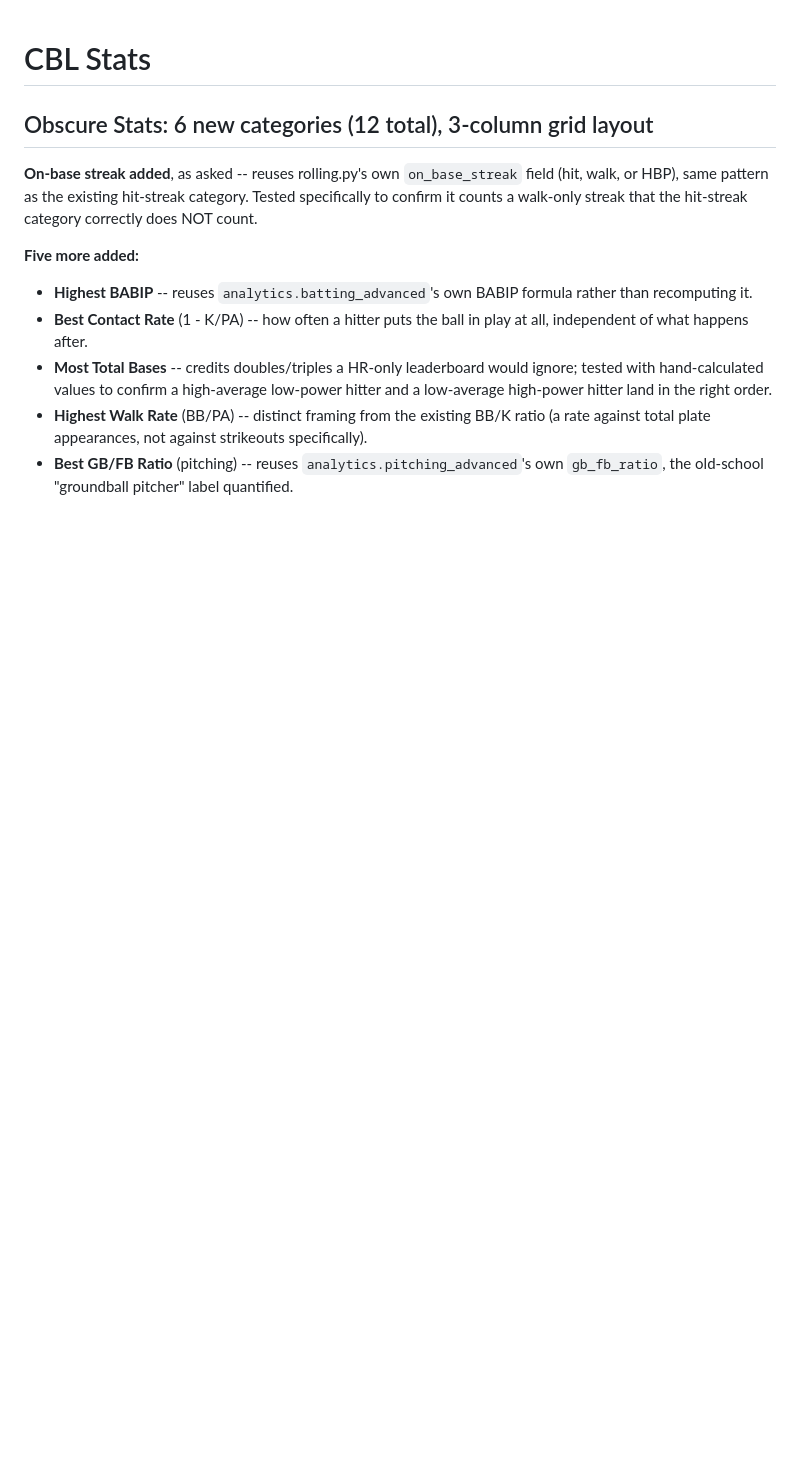
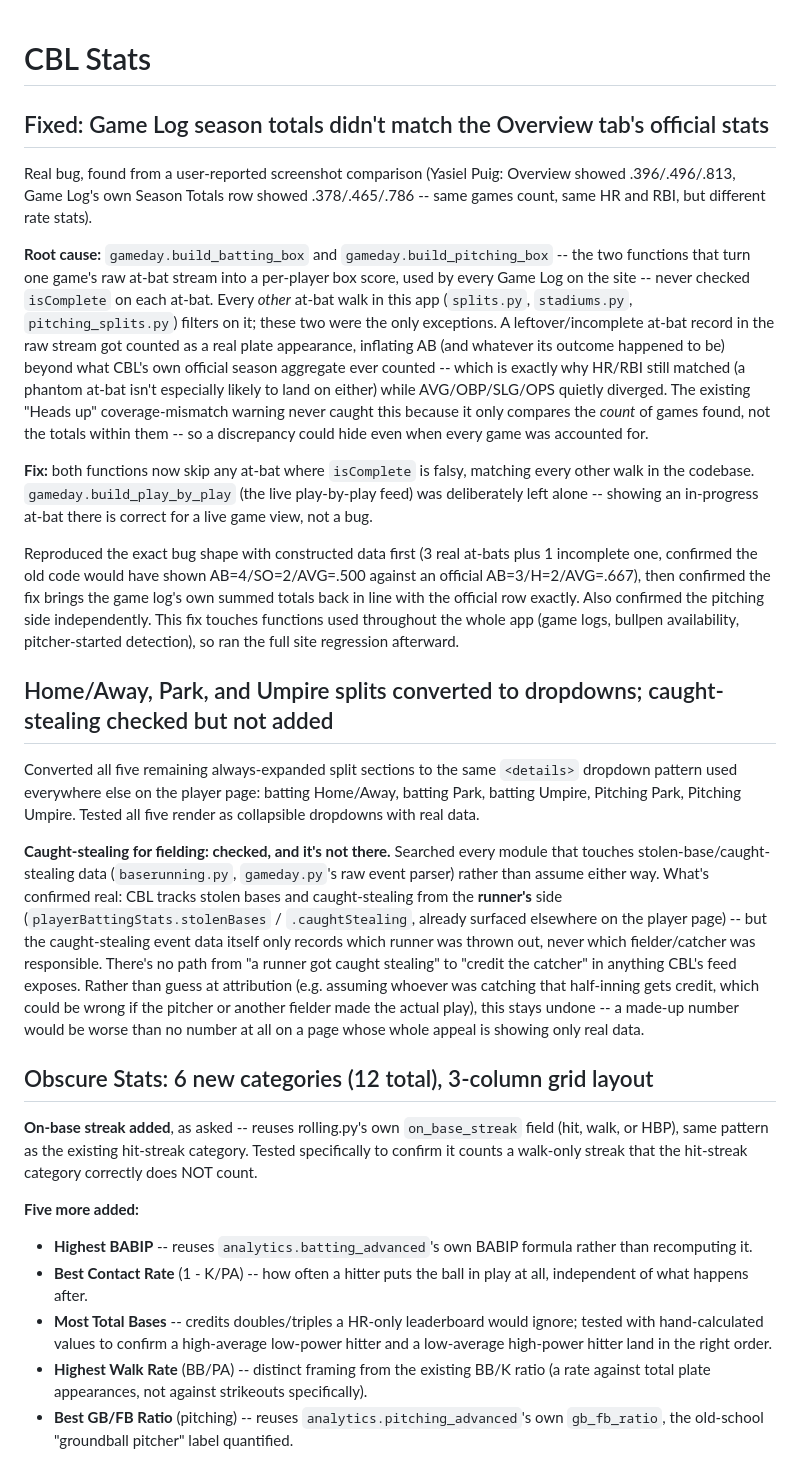
Before and after one commit to koledupuis/cbl-statcast, a Markdown page: README.md, the part around the change. GitHub-like rendering; blank space fills up the shorter version.

```diff
--- a/README.md
+++ b/README.md
@@ -1,4 +1,66 @@
 # CBL Stats
+
+## Fixed: Game Log season totals didn't match the Overview tab's official stats
+
+Real bug, found from a user-reported screenshot comparison (Yasiel
+Puig: Overview showed .396/.496/.813, Game Log's own Season Totals
+row showed .378/.465/.786 -- same games count, same HR and RBI, but
+different rate stats).
+
+**Root cause:** `gameday.build_batting_box` and `gameday.build_pitching_box`
+-- the two functions that turn one game's raw at-bat stream into a
+per-player box score, used by every Game Log on the site -- never
+checked `isComplete` on each at-bat. Every *other* at-bat walk in this
+app (`splits.py`, `stadiums.py`, `pitching_splits.py`) filters on it;
+these two were the only exceptions. A leftover/incomplete at-bat
+record in the raw stream got counted as a real plate appearance,
+inflating AB (and whatever its outcome happened to be) beyond what
+CBL's own official season aggregate ever counted -- which is exactly
+why HR/RBI still matched (a phantom at-bat isn't especially likely to
+land on either) while AVG/OBP/SLG/OPS quietly diverged. The existing
+"Heads up" coverage-mismatch warning never caught this because it
+only compares the *count* of games found, not the totals within them
+-- so a discrepancy could hide even when every game was accounted for.
+
+**Fix:** both functions now skip any at-bat where `isComplete` is
+falsy, matching every other walk in the codebase.
+`gameday.build_play_by_play` (the live play-by-play feed) was
+deliberately left alone -- showing an in-progress at-bat there is
+correct for a live game view, not a bug.
+
+Reproduced the exact bug shape with constructed data first (3 real
+at-bats plus 1 incomplete one, confirmed the old code would have
+shown AB=4/SO=2/AVG=.500 against an official AB=3/H=2/AVG=.667), then
+confirmed the fix brings the game log's own summed totals back in
+line with the official row exactly. Also confirmed the pitching side
+independently. This fix touches functions used throughout the whole
+app (game logs, bullpen availability, pitcher-started detection), so
+ran the full site regression afterward.
+
+
+## Home/Away, Park, and Umpire splits converted to dropdowns; caught-stealing checked but not added
+
+Converted all five remaining always-expanded split sections to the
+same `<details>` dropdown pattern used everywhere else on the player
+page: batting Home/Away, batting Park, batting Umpire, Pitching Park,
+Pitching Umpire. Tested all five render as collapsible dropdowns with
+real data.
+
+**Caught-stealing for fielding: checked, and it's not there.**
+Searched every module that touches stolen-base/caught-stealing data
+(`baserunning.py`, `gameday.py`'s raw event parser) rather than
+assume either way. What's confirmed real: CBL tracks stolen bases and
+caught-stealing from the **runner's** side (`playerBattingStats.stolenBases`
+/ `.caughtStealing`, already surfaced elsewhere on the player page) --
+but the caught-stealing event data itself only records which runner
+was thrown out, never which fielder/catcher was responsible. There's
+no path from "a runner got caught stealing" to "credit the catcher"
+in anything CBL's feed exposes. Rather than guess at attribution (e.g.
+assuming whoever was catching that half-inning gets credit, which
+could be wrong if the pitcher or another fielder made the actual play),
+this stays undone -- a made-up number would be worse than no number
+at all on a page whose whole appeal is showing only real data.
+
 
 ## Obscure Stats: 6 new categories (12 total), 3-column grid layout
 
```
